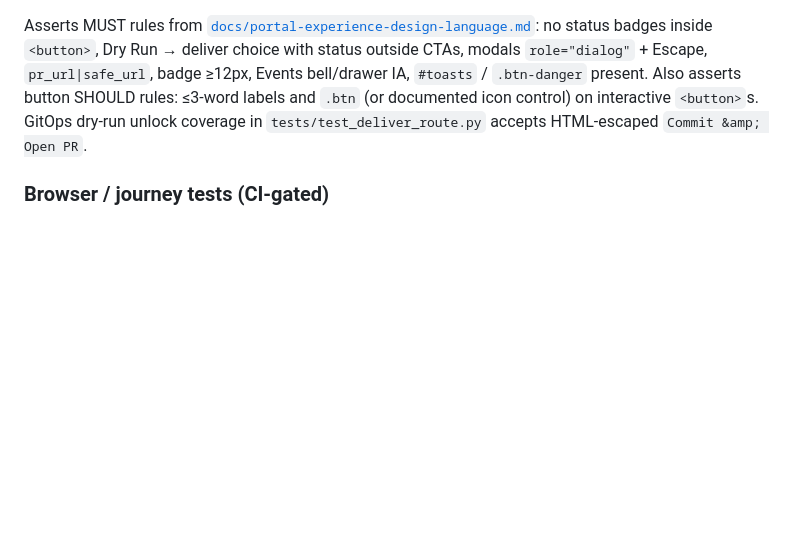
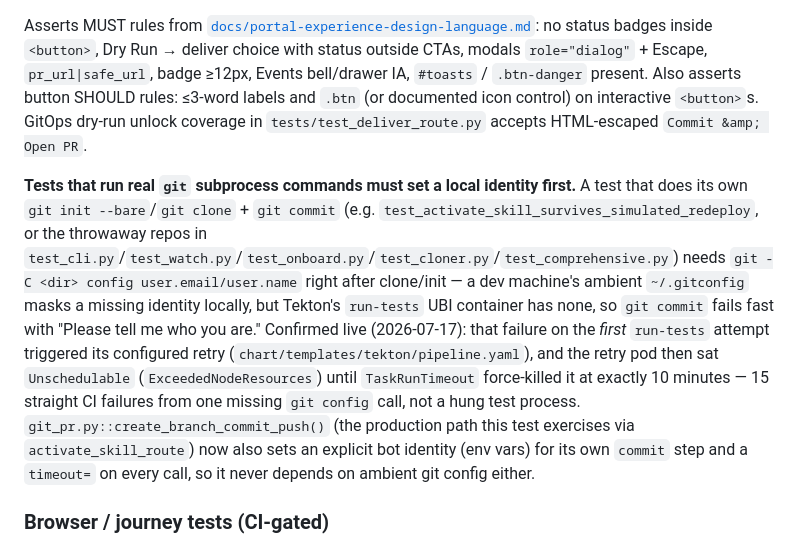
Before and after one commit to alimobrem/AgentIT, a Markdown page: README.md, the part around the change. GitHub-like rendering; blank space fills up the shorter version.

Commit message:
docs: document the git-identity requirement for real-git subprocess tests
Postmortem note for the fix in baa9bd4 -- explains why tests that shell
out to real git (bare origin + clone + commit) must configure a local
identity, and what actually cascaded into 15 straight run-tests
timeouts when one didn't.

Co-authored-by: Cursor <cursoragent@cursor.com>

```diff
--- a/README.md
+++ b/README.md
@@ -473,6 +473,8 @@ uv run python scripts/check_portal_edl.py
 
 Asserts MUST rules from [`docs/portal-experience-design-language.md`](docs/portal-experience-design-language.md): no status badges inside `<button>`, Dry Run → deliver choice with status outside CTAs, modals `role="dialog"` + Escape, `pr_url|safe_url`, badge ≥12px, Events bell/drawer IA, `#toasts` / `.btn-danger` present. Also asserts button SHOULD rules: ≤3-word labels and `.btn` (or documented icon control) on interactive `<button>`s. GitOps dry-run unlock coverage in `tests/test_deliver_route.py` accepts HTML-escaped `Commit &amp; Open PR`.
 
+**Tests that run real `git` subprocess commands must set a local identity first.** A test that does its own `git init --bare`/`git clone` + `git commit` (e.g. `test_activate_skill_survives_simulated_redeploy`, or the throwaway repos in `test_cli.py`/`test_watch.py`/`test_onboard.py`/`test_cloner.py`/`test_comprehensive.py`) needs `git -C <dir> config user.email/user.name` right after clone/init — a dev machine's ambient `~/.gitconfig` masks a missing identity locally, but Tekton's `run-tests` UBI container has none, so `git commit` fails fast with "Please tell me who you are." Confirmed live (2026-07-17): that failure on the *first* `run-tests` attempt triggered its configured retry (`chart/templates/tekton/pipeline.yaml`), and the retry pod then sat `Unschedulable` (`ExceededNodeResources`) until `TaskRunTimeout` force-killed it at exactly 10 minutes — 15 straight CI failures from one missing `git config` call, not a hung test process. `git_pr.py::create_branch_commit_push()` (the production path this test exercises via `activate_skill_route`) now also sets an explicit bot identity (env vars) for its own `commit` step and a `timeout=` on every call, so it never depends on ambient git config either.
+
 ### Browser / journey tests (CI-gated)
 
 GitHub Actions runs a dedicated **`browser-critical`** job (Playwright + Chromium) on every PR. It executes the lean Alpine/htmx journeys in `tests/test_browser_critical.py` only:
```
